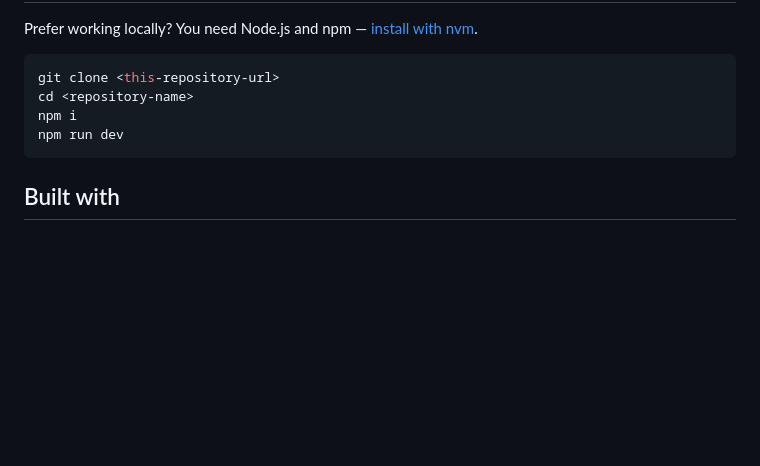
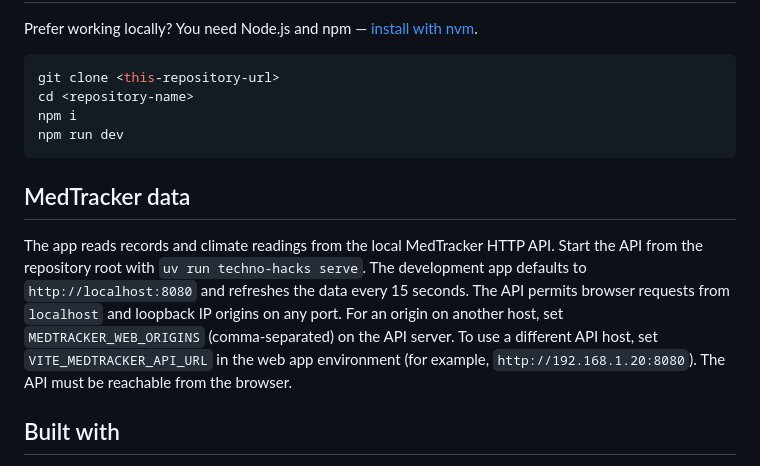
Before and after one commit to simonfrayer/techno-hacks, a Markdown page: web-app/README.md, the part around the change. GitHub-like rendering; blank space fills up the shorter version.

````diff
--- a/web-app/README.md
+++ b/web-app/README.md
@@ -21,6 +21,18 @@ npm i
 npm run dev
 ```
 
+## MedTracker data
+
+The app reads records and climate readings from the local MedTracker HTTP API.
+Start the API from the repository root with `uv run techno-hacks serve`. The
+development app defaults to `http://localhost:8080` and refreshes the data
+every 15 seconds. The API permits browser requests from `localhost` and
+loopback IP origins on any port. For an origin on another host, set
+`MEDTRACKER_WEB_ORIGINS` (comma-separated) on the API server.
+To use a different API host, set
+`VITE_MEDTRACKER_API_URL` in the web app environment (for example,
+`http://192.168.1.20:8080`). The API must be reachable from the browser.
+
 ## Built with
 
 - TanStack Start
````
Also changed, not shown: CLAUDE.md (+3 -3 lines), README.md (+10 -0 lines), IMG_7153.JPEG (added), 9 other files.
